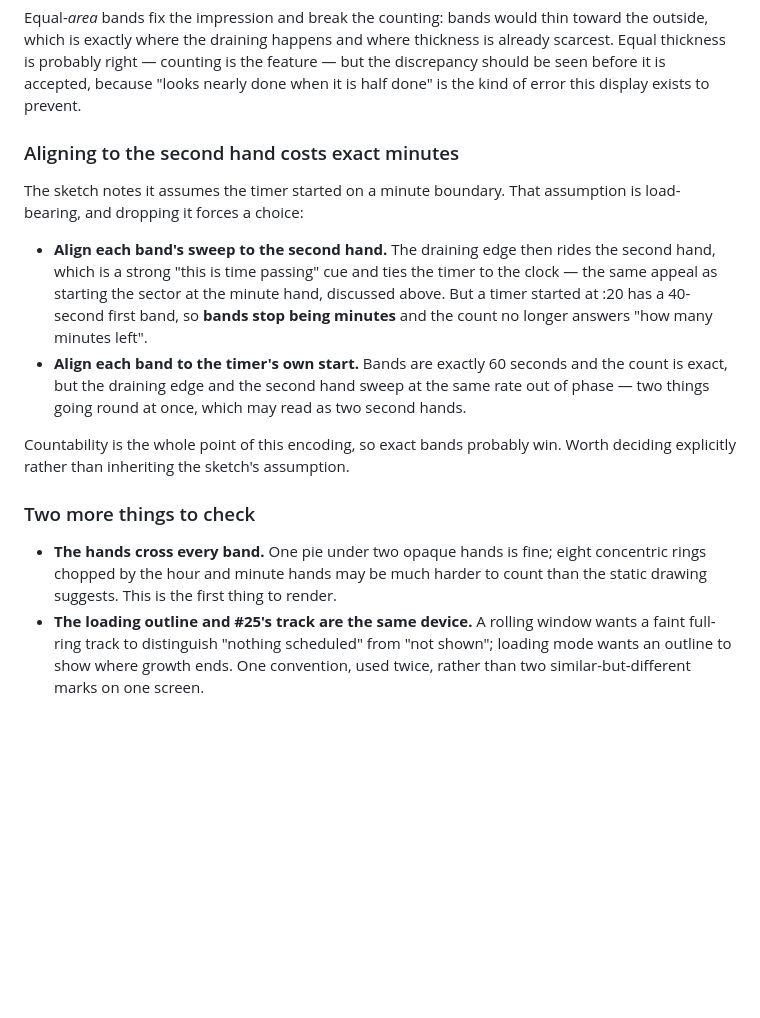
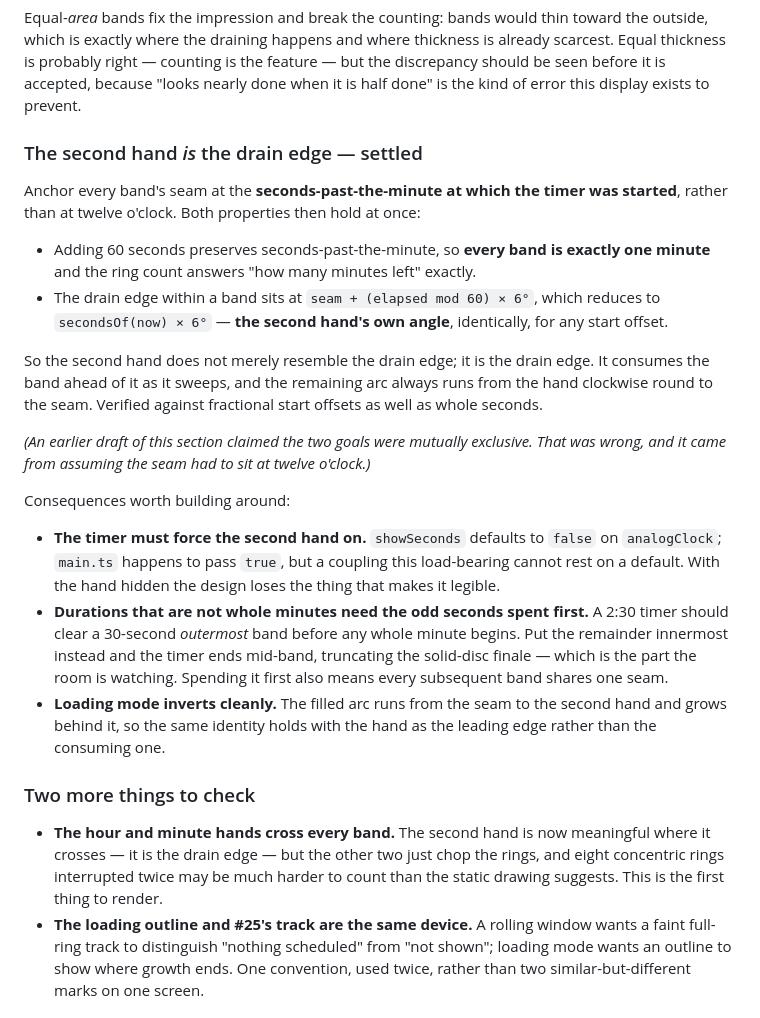
Before and after one commit to BenSeymourODB/clock-face-schedule, a Markdown page: docs/brainstorms/2026-08-17-class-timer.md, the part around the change. Drawn GitHub-style; blank space fills up the shorter version.

Commit message:
docs: anchor timer bands to the start offset, making the second hand the drain edge
Corrects the claim that exact one-minute bands and second-hand alignment were
mutually exclusive. They are not: seam the bands at the timer's own
seconds-past-the-minute and the drain edge reduces to the second hand's angle
for any start offset, including fractional ones.

Co-Authored-By: Claude Opus 5 <noreply@anthropic.com>

```diff
--- a/docs/brainstorms/2026-08-17-class-timer.md
+++ b/docs/brainstorms/2026-08-17-class-timer.md
@@ -185,27 +185,42 @@ is probably right — counting is the feature — but the discrepancy should be
 accepted, because "looks nearly done when it is half done" is the kind of error this display exists
 to prevent.
 
-### Aligning to the second hand costs exact minutes
+### The second hand *is* the drain edge — settled
 
-The sketch notes it assumes the timer started on a minute boundary. That assumption is load-bearing,
-and dropping it forces a choice:
+Anchor every band's seam at the **seconds-past-the-minute at which the timer was started**, rather
+than at twelve o'clock. Both properties then hold at once:
 
-- **Align each band's sweep to the second hand.** The draining edge then rides the second hand, which
-  is a strong "this is time passing" cue and ties the timer to the clock — the same appeal as
-  starting the sector at the minute hand, discussed above. But a timer started at :20 has a 40-second
-  first band, so **bands stop being minutes** and the count no longer answers "how many minutes left".
-- **Align each band to the timer's own start.** Bands are exactly 60 seconds and the count is exact,
-  but the draining edge and the second hand sweep at the same rate out of phase — two things going
-  round at once, which may read as two second hands.
+- Adding 60 seconds preserves seconds-past-the-minute, so **every band is exactly one minute** and
+  the ring count answers "how many minutes left" exactly.
+- The drain edge within a band sits at `seam + (elapsed mod 60) × 6°`, which reduces to
+  `secondsOf(now) × 6°` — **the second hand's own angle**, identically, for any start offset.
 
-Countability is the whole point of this encoding, so exact bands probably win. Worth deciding
-explicitly rather than inheriting the sketch's assumption.
+So the second hand does not merely resemble the drain edge; it is the drain edge. It consumes the
+band ahead of it as it sweeps, and the remaining arc always runs from the hand clockwise round to
+the seam. Verified against fractional start offsets as well as whole seconds.
+
+*(An earlier draft of this section claimed the two goals were mutually exclusive. That was wrong,
+and it came from assuming the seam had to sit at twelve o'clock.)*
+
+Consequences worth building around:
+
+- **The timer must force the second hand on.** `showSeconds` defaults to `false` on `analogClock`;
+  `main.ts` happens to pass `true`, but a coupling this load-bearing cannot rest on a default. With
+  the hand hidden the design loses the thing that makes it legible.
+- **Durations that are not whole minutes need the odd seconds spent first.** A 2:30 timer should
+  clear a 30-second *outermost* band before any whole minute begins. Put the remainder innermost
+  instead and the timer ends mid-band, truncating the solid-disc finale — which is the part the room
+  is watching. Spending it first also means every subsequent band shares one seam.
+- **Loading mode inverts cleanly.** The filled arc runs from the seam to the second hand and grows
+  behind it, so the same identity holds with the hand as the leading edge rather than the consuming
+  one.
 
 ### Two more things to check
 
-- **The hands cross every band.** One pie under two opaque hands is fine; eight concentric rings
-  chopped by the hour and minute hands may be much harder to count than the static drawing suggests.
-  This is the first thing to render.
+- **The hour and minute hands cross every band.** The second hand is now meaningful where it
+  crosses — it is the drain edge — but the other two just chop the rings, and eight concentric rings
+  interrupted twice may be much harder to count than the static drawing suggests. This is the first
+  thing to render.
 - **The loading outline and #25's track are the same device.** A rolling window wants a faint
   full-ring track to distinguish "nothing scheduled" from "not shown"; loading mode wants an outline
   to show where growth ends. One convention, used twice, rather than two similar-but-different marks
```
